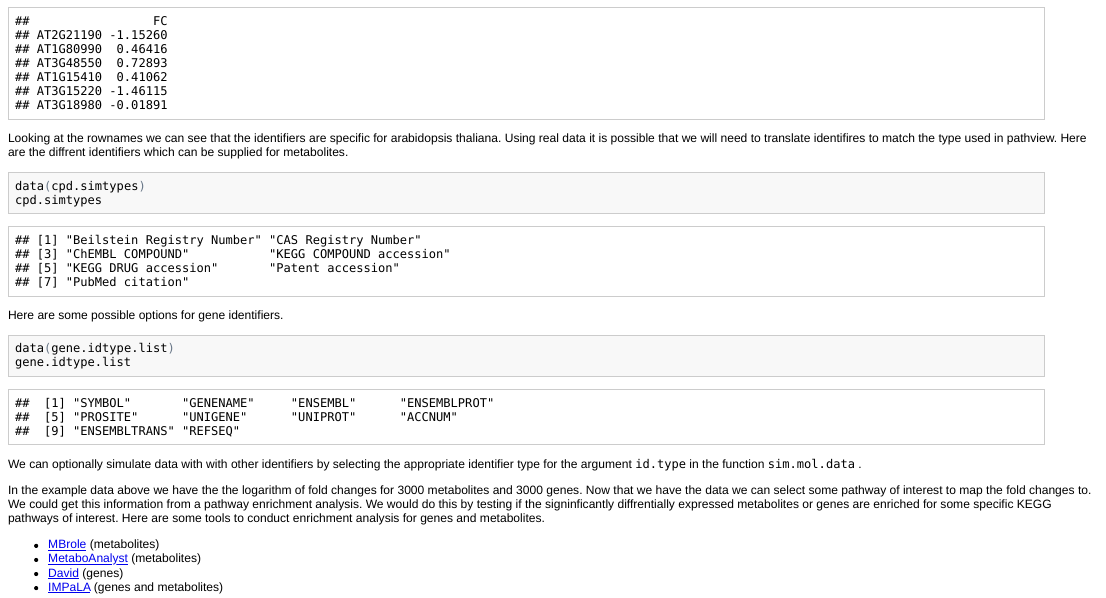
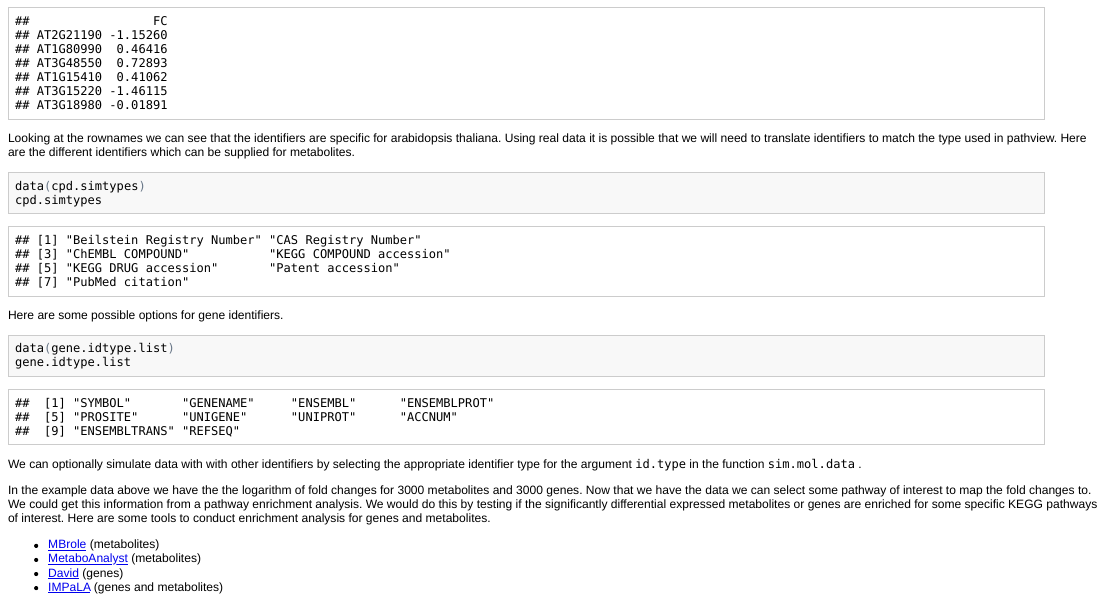
Before and after one commit to dgrapov/TeachingDemos, an R Markdown document (Demos/Pathway Analysis/KEGG Pathway Enrichment.Rmd): the page in a window 1100 px wide, from 1040 px down. The pictures show the output file Demos/Pathway Analysis/KEGG Pathway Enrichment.html that the author committed with the source, opened offline.

Commit message:
fixing enrichment demo

````diff
--- a/Demos/Pathway Analysis/KEGG Pathway Enrichment.Rmd
+++ b/Demos/Pathway Analysis/KEGG Pathway Enrichment.Rmd
@@ -38,7 +38,7 @@ Lets take a look at the gene data.
 ```{r}
 head(gene.data)
 ```
-Looking at the rownames we can see that the identifiers are specific for arabidopsis thaliana. Using real data it is possible that we will need to translate identifires to match the type used in pathview. Here are the diffrent identifiers which can be supplied for metabolites.
+Looking at the rownames we can see that the identifiers are specific for arabidopsis thaliana. Using real data it is possible that we will need to translate identifiers to match the type used in pathview. Here are the different identifiers which can be supplied for metabolites.
 ```{r}
 data(cpd.simtypes)
 cpd.simtypes
@@ -51,7 +51,7 @@ gene.idtype.list
 We can optionally simulate data with with other identifiers by selecting the appropriate identifier type for the argument `id.type` in the function ```r "sim.mol.data"``` .
 
 In the example data above we have the the logarithm of fold changes for `r nrow(metabolite.data)` metabolites and `r nrow(gene.data)` genes. Now that we have the data we can select some pathway of interest to map the fold changes to.
-We could get this information from a pathway enrichment analysis. We would do this by testing if the signinficantly diffrentially expressed metabolites or genes are enriched for some specific KEGG pathways of interest. Here are some tools to conduct enrichment analysis for genes and metabolites.
+We could get this information from a pathway enrichment analysis. We would do this by testing if the significantly differential expressed metabolites or genes are enriched for some specific KEGG pathways of interest. Here are some tools to conduct enrichment analysis for genes and metabolites.
 
 * [MBrole](http://csbg.cnb.csic.es/mbrole/) (metabolites)
 * [MetaboAnalyst](http://www.metaboanalyst.ca/MetaboAnalyst/faces/Home.jsp) (metabolites)
````
Also changed, not shown: Demos/Pathway Analysis/KEGG Pathway Enrichment.html, Demos/Pathway Analysis/KEGG Pathway Enrichment.md, ath00020.ath00020.multi.png (deleted), ath00020.png (deleted), hsa00010.00010.multi.pdf (deleted), hsa00010.00010.multi.png (deleted), hsa00010.png (deleted), Demos/Pathway Analysis/KEGG Pathway Enrichment.Rmd (4 more changed lines), 2 other files.
